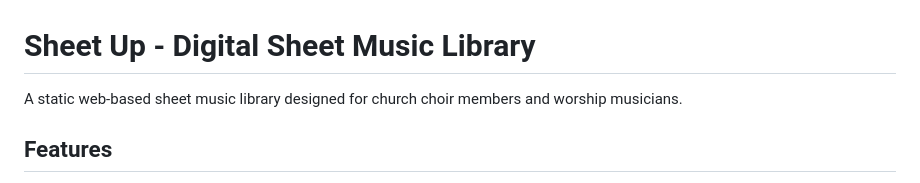
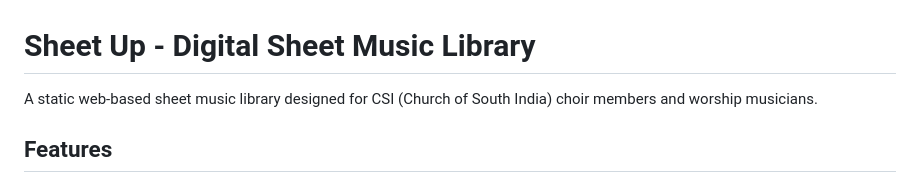
Before and after one commit to Jeoff123/SheetUp, a Markdown page: README.md, the part around the change. Rendered like a GitHub page.

```diff
--- a/README.md
+++ b/README.md
@@ -1,6 +1,6 @@
 # Sheet Up - Digital Sheet Music Library
 
-A static web-based sheet music library designed for church choir members and worship musicians.
+A static web-based sheet music library designed for CSI (Church of South India) choir members and worship musicians.
 
 ## Features
 
```
